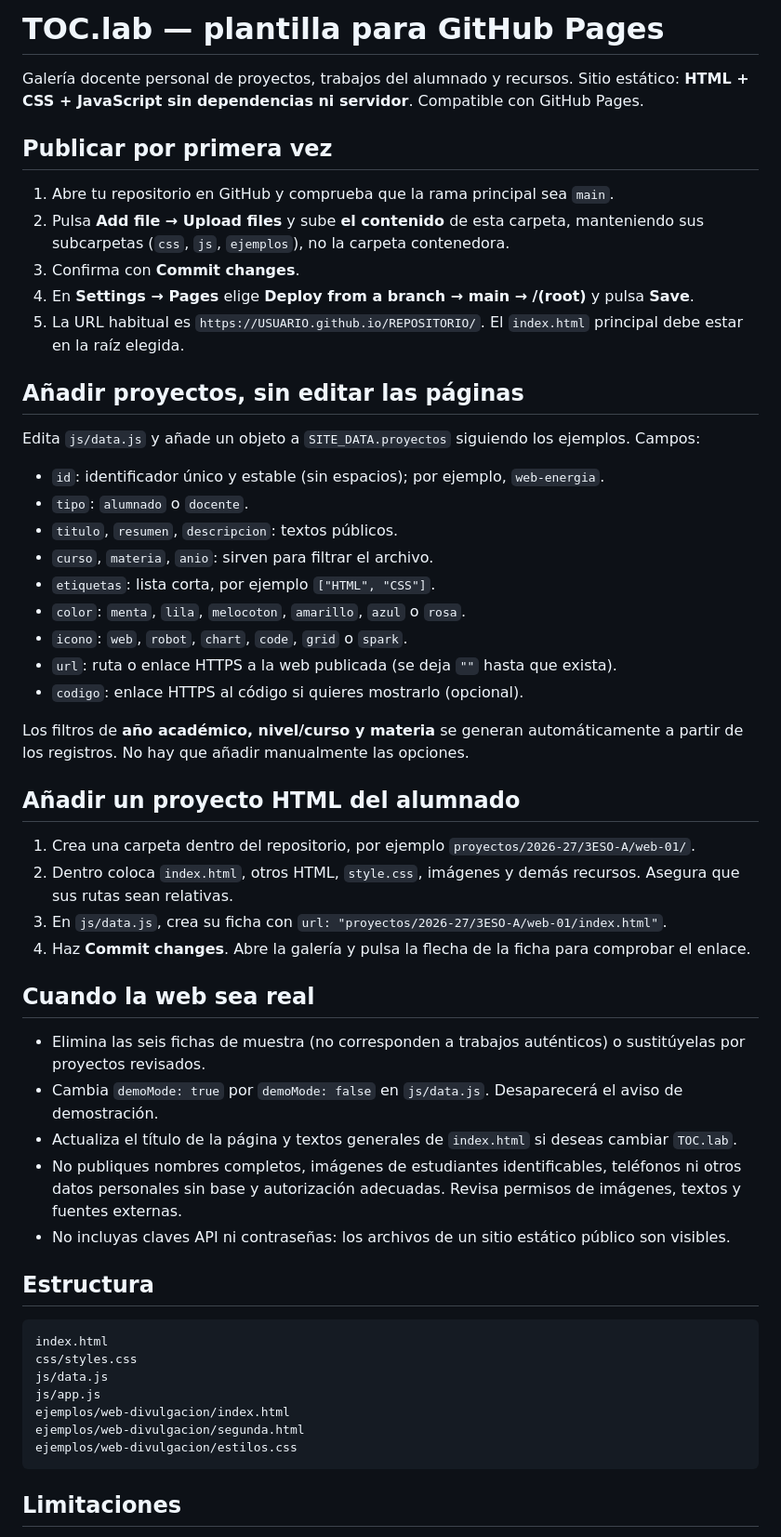
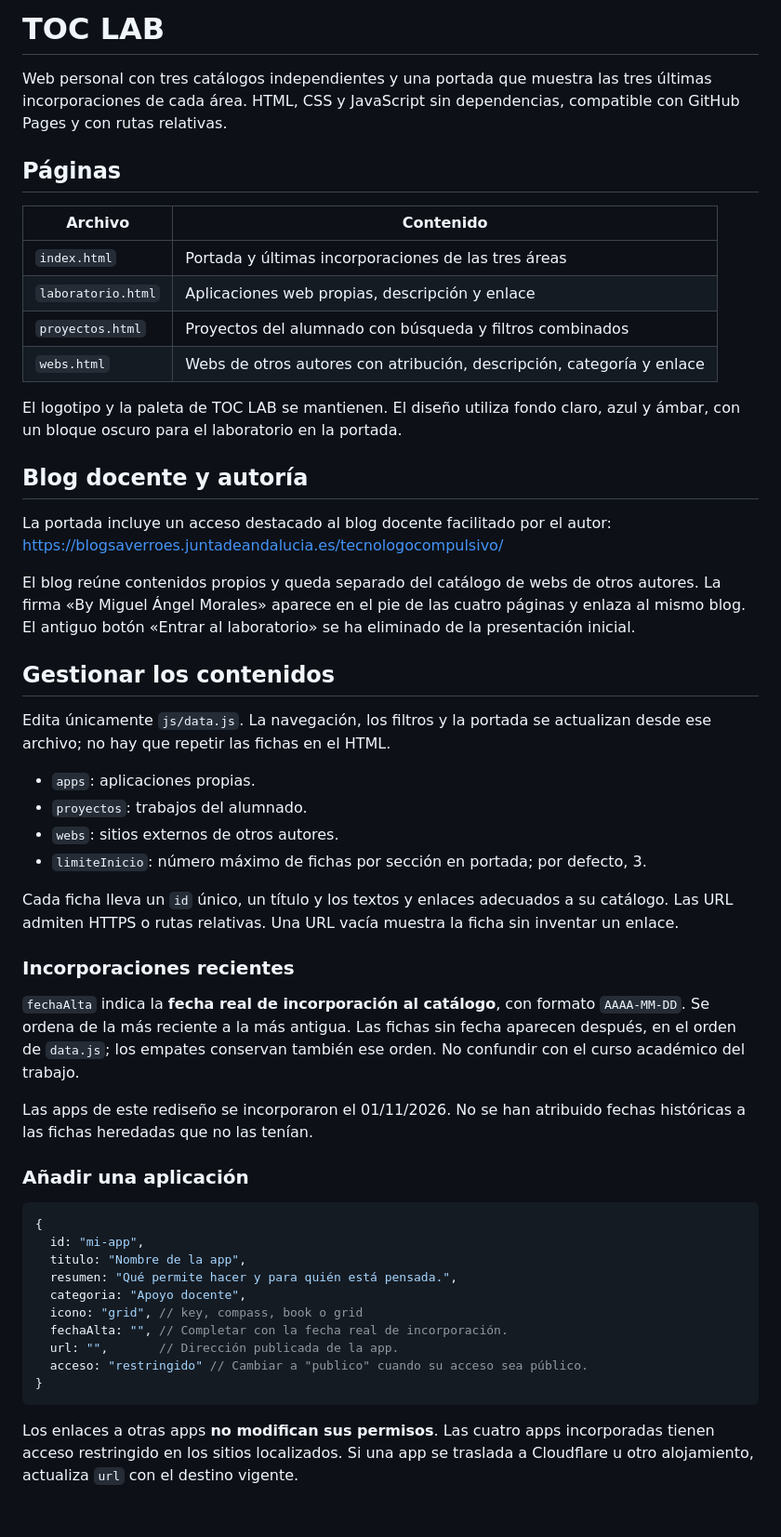
Before and after one commit to mmorzur/iescol, a Markdown page: README.md, the part around one of its changes. Shown at 93% size. Rendered like a GitHub page.

Commit message:
Actualiza la documentación del nuevo TOC LAB: README.md

````diff
--- a/README.md
+++ b/README.md
@@ -1,57 +1,56 @@
-# TOC.lab — plantilla para GitHub Pages
+# TOC LAB
 
-Galería docente personal de proyectos, trabajos del alumnado y recursos. Sitio estático: **HTML + CSS + JavaScript sin dependencias ni servidor**. Compatible con GitHub Pages.
+Web personal con tres catálogos independientes y una portada que muestra las tres últimas incorporaciones de cada área. HTML, CSS y JavaScript sin dependencias, compatible con GitHub Pages y con rutas relativas.
 
-## Publicar por primera vez
+## Páginas
 
-1. Abre tu repositorio en GitHub y comprueba que la rama principal sea `main`.
-2. Pulsa **Add file → Upload files** y sube **el contenido** de esta carpeta, manteniendo sus subcarpetas (`css`, `js`, `ejemplos`), no la carpeta contenedora.
-3. Confirma con **Commit changes**.
-4. En **Settings → Pages** elige **Deploy from a branch → main → /(root)** y pulsa **Save**.
-5. La URL habitual es `https://USUARIO.github.io/REPOSITORIO/`. El `index.html` principal debe estar en la raíz elegida.
+| Archivo | Contenido |
+| --- | --- |
+| `index.html` | Portada y últimas incorporaciones de las tres áreas |
+| `laboratorio.html` | Aplicaciones web propias, descripción y enlace |
+| `proyectos.html` | Proyectos del alumnado con búsqueda y filtros combinados |
+| `webs.html` | Webs de otros autores con atribución, descripción, categoría y enlace |
 
-## Añadir proyectos, sin editar las páginas
+El logotipo y la paleta de TOC LAB se mantienen. El diseño utiliza fondo claro, azul y ámbar, con un bloque oscuro para el laboratorio en la portada.
 
-Edita `js/data.js` y añade un objeto a `SITE_DATA.proyectos` siguiendo los ejemplos. Campos:
+## Blog docente y autoría
 
-- `id`: identificador único y estable (sin espacios); por ejemplo, `web-energia`.
-- `tipo`: `alumnado` o `docente`.
-- `titulo`, `resumen`, `descripcion`: textos públicos.
-- `curso`, `materia`, `anio`: sirven para filtrar el archivo.
-- `etiquetas`: lista corta, por ejemplo `["HTML", "CSS"]`.
-- `color`: `menta`, `lila`, `melocoton`, `amarillo`, `azul` o `rosa`.
-- `icono`: `web`, `robot`, `chart`, `code`, `grid` o `spark`.
-- `url`: ruta o enlace HTTPS a la web publicada (se deja `""` hasta que exista).
-- `codigo`: enlace HTTPS al código si quieres mostrarlo (opcional).
+La portada incluye un acceso destacado al blog docente facilitado por el autor:
+https://blogsaverroes.juntadeandalucia.es/tecnologocompulsivo/
 
-Los filtros de **año académico, nivel/curso y materia** se generan automáticamente a partir de los registros. No hay que añadir manualmente las opciones.
+El blog reúne contenidos propios y queda separado del catálogo de webs de otros autores. La firma «By Miguel Ángel Morales» aparece en el pie de las cuatro páginas y enlaza al mismo blog. El antiguo botón «Entrar al laboratorio» se ha eliminado de la presentación inicial.
 
-## Añadir un proyecto HTML del alumnado
+## Gestionar los contenidos
 
-1. Crea una carpeta dentro del repositorio, por ejemplo `proyectos/2026-27/3ESO-A/web-01/`.
-2. Dentro coloca `index.html`, otros HTML, `style.css`, imágenes y demás recursos. Asegura que sus rutas sean relativas.
-3. En `js/data.js`, crea su ficha con `url: "proyectos/2026-27/3ESO-A/web-01/index.html"`.
-4. Haz **Commit changes**. Abre la galería y pulsa la flecha de la ficha para comprobar el enlace.
+Edita únicamente `js/data.js`. La navegación, los filtros y la portada se actualizan desde ese archivo; no hay que repetir las fichas en el HTML.
 
-## Cuando la web sea real
+- `apps`: aplicaciones propias.
+- `proyectos`: trabajos del alumnado.
+- `webs`: sitios externos de otros autores.
+- `limiteInicio`: número máximo de fichas por sección en portada; por defecto, 3.
 
-- Elimina las seis fichas de muestra (no corresponden a trabajos auténticos) o sustitúyelas por proyectos revisados.
-- Cambia `demoMode: true` por `demoMode: false` en `js/data.js`. Desaparecerá el aviso de demostración.
-- Actualiza el título de la página y textos generales de `index.html` si deseas cambiar `TOC.lab`.
-- No publiques nombres completos, imágenes de estudiantes identificables, teléfonos ni otros datos personales sin base y autorización adecuadas. Revisa permisos de imágenes, textos y fuentes externas.
-- No incluyas claves API ni contraseñas: los archivos de un sitio estático público son visibles.
+Cada ficha lleva un `id` único, un título y los textos y enlaces adecuados a su catálogo. Las URL admiten HTTPS o rutas relativas. Una URL vacía muestra la ficha sin inventar un enlace.
 
-## Estructura
+### Incorporaciones recientes
 
-```
-index.html
-css/styles.css
-js/data.js
-js/app.js
-ejemplos/web-divulgacion/index.html
-ejemplos/web-divulgacion/segunda.html
-ejemplos/web-divulgacion/estilos.css
+`fechaAlta` indica la **fecha real de incorporación al catálogo**, con formato `AAAA-MM-DD`. Se ordena de la más reciente a la más antigua. Las fichas sin fecha aparecen después, en el orden de `data.js`; los empates conservan también ese orden. No confundir con el curso académico del trabajo.
+
+Las apps de este rediseño se incorporaron el 01/11/2026. No se han atribuido fechas históricas a las fichas heredadas que no las tenían.
+
+### Añadir una aplicación
+
+```js
+{
+  id: "mi-app",
+  titulo: "Nombre de la app",
+  resumen: "Qué permite hacer y para quién está pensada.",
+  categoria: "Apoyo docente",
+  icono: "grid", // key, compass, book o grid
+  fechaAlta: "", // Completar con la fecha real de incorporación.
+  url: "",       // Dirección publicada de la app.
+  acceso: "restringido" // Cambiar a "publico" cuando su acceso sea público.
+}
 ```
 
-## Limitaciones
+Los enlaces a otras apps **no modifican sus permisos**. Las cuatro apps incorporadas tienen acceso restringido en los sitios localizados. Si una app se traslada a Cloudflare u otro alojamiento, actualiza `url` con el destino vigente.
 
````
Also changed, not shown: other parts of README.md (+50 -3 lines).
